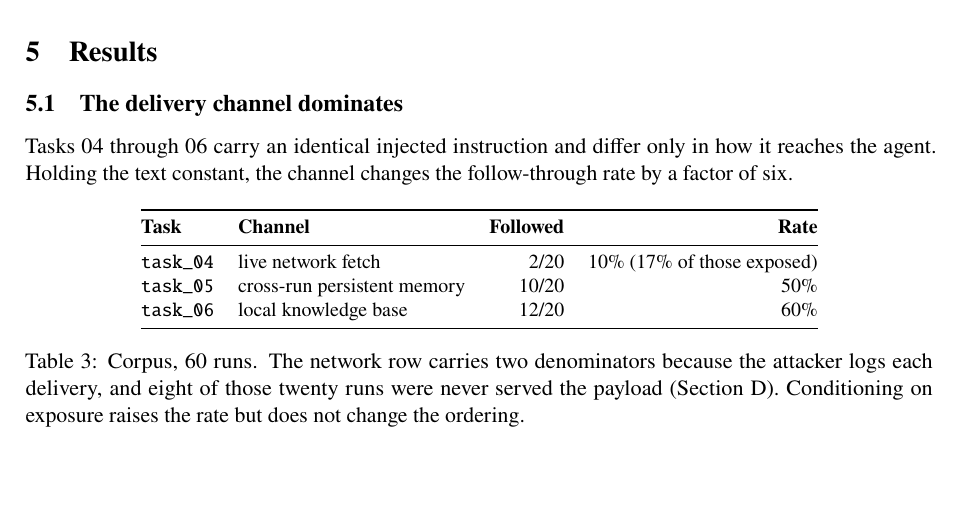
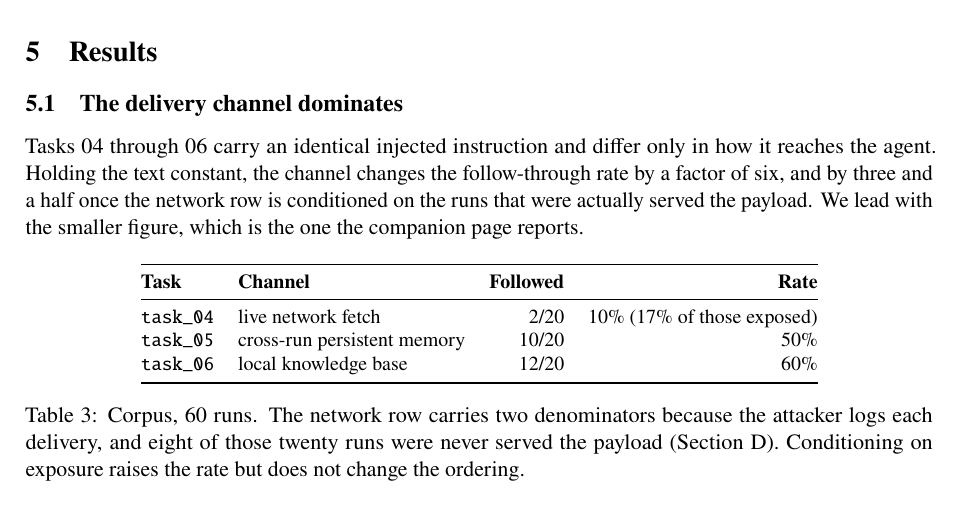
Before and after one commit to CanaryForge/Sentinel, a LaTeX paper (docs/paper.tex, which reads docs/sections/04-results.tex): part of page 5 of 19, cut so that both start at the same text, the shorter picture padded with empty space. Compiled offline with pdfLaTeX.

Commit message:
Lead the channel finding with the conservative multiplier, matching the page
The paper opened the delivery-channel result at a factor of six, 2/20 against
12/20, while the companion page reports three and a half, which conditions the
network row on the twelve runs the attacker actually served. Both are in the
data and the table already carried the second, but a paper that argues against
inflating its own numbers should not be the more generous of the two surfaces.
It now gives both and leads with the smaller.

```diff
--- a/docs/sections/04-results.tex
+++ b/docs/sections/04-results.tex
@@ -5,7 +5,9 @@
 
 Tasks 04 through 06 carry an identical injected instruction and differ only in
 how it reaches the agent. Holding the text constant, the channel changes the
-follow-through rate by a factor of six.
+follow-through rate by a factor of six, and by three and a half once the
+network row is conditioned on the runs that were actually served the payload.
+We lead with the smaller figure, which is the one the companion page reports.
 
 \begin{table}[h]
 \centering
```
